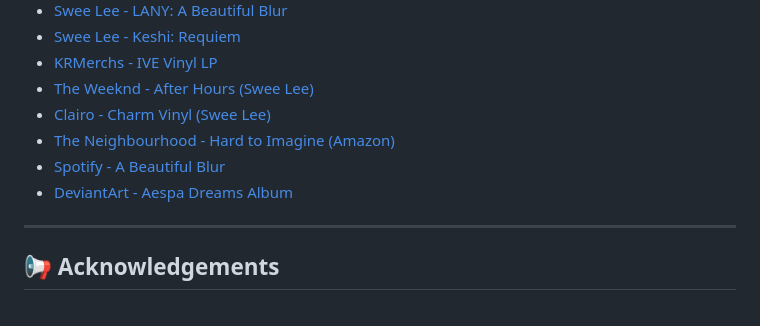
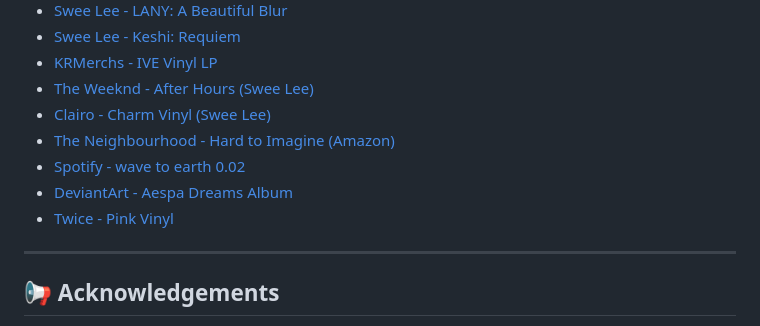
Before and after one commit to Zhuang-Zixian/FED-Zixian-ASG1, a Markdown page: README.md, the part around the change. GitHub-like rendering.

Commit message:
Added missing product to README.md

```diff
--- a/README.md
+++ b/README.md
@@ -68,8 +68,9 @@ VoyageVinyl is a made up website that showcases exclusive vinyl record collectio
 - [The Weeknd - After Hours (Swee Lee)](https://www.sweelee.com.sg/products/after-hours-the-weeknd-vinyl)
 - [Clairo - Charm Vinyl (Swee Lee)](https://www.sweelee.com.sg/products/charm-clairo-vinyl-ae)
 - [The Neighbourhood - Hard to Imagine (Amazon)](https://www.amazon.sg/Hard-Imagine-Neighbourhood-Ever-Changing/dp/B0CGYCSYH3)
-- [Spotify - A Beautiful Blur](https://open.spotify.com/album/4R3ERcDOQP7o1Lkok2uO7E)
+- [Spotify - wave to earth 0.02](https://open.spotify.com/album/4R3ERcDOQP7o1Lkok2uO7E)
 - [DeviantArt - Aespa Dreams Album](https://www.deviantart.com/sivan67/art/aespa-Dreams-Come-True-Album-Cover-902887924)
+- [Twice - Pink Vinyl](https://www.sweelee.com.sg/products/twice-pink-vinyl-twice-vinyl-psp)
 
 ---
 
```
